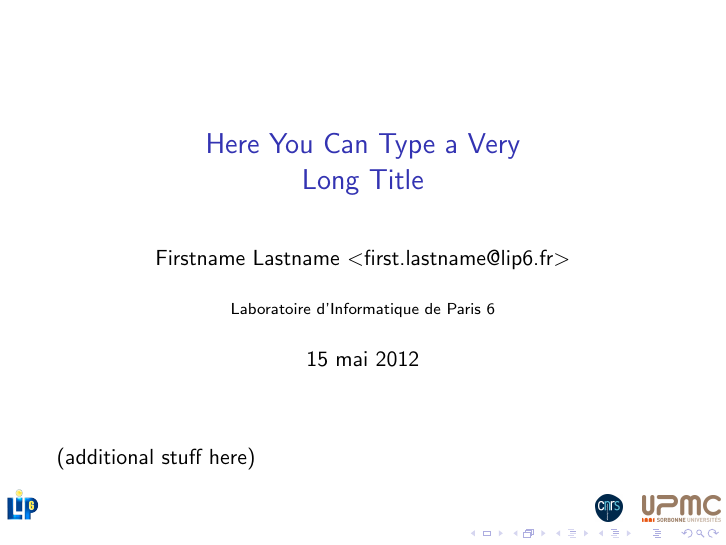
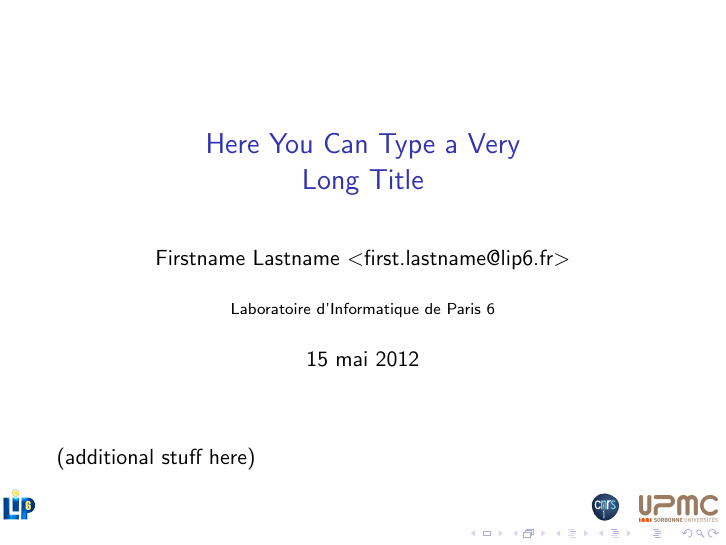
Before and after one commit to sheymann/beamer-lip6-template, LaTeX slides (main.tex): page 1 of 6. Compiled offline with pdfLaTeX; the source files are stored in an older character set and shown here as Unicode; a LaTeX package or settings file that is missing is left out.

Commit message:
improve logos and fix beamer.pdf slide numbers

```diff
--- a/main.tex
+++ b/main.tex
@@ -136,7 +136,11 @@ colorlinks=true}
 \author{Firstname Lastname <first.lastname@lip6.fr>}
 \institute{Laboratoire d'Informatique de Paris 6}
 \date{\today}
-\logo{\includegraphics[scale=0.035]{lip6} \hspace{9.7cm} \includegraphics[scale=0.08]{cnrs} \hspace{0.25cm} \includegraphics[scale=0.028]{upmc}}
+\logo{
+\includegraphics[scale=0.035]{lip6} \hspace{9.7cm}
+\includegraphics[scale=0.2]{cnrs}   \hspace{0.25cm}
+\includegraphics[scale=0.028]{upmc}
+}
 
 
 
```
Also changed, not shown: beamer.pdf, img/cnrs.eps (added), img/cnrs.pdf (added), img/cnrs_.jpg (renamed from img/cnrs.jpg).
